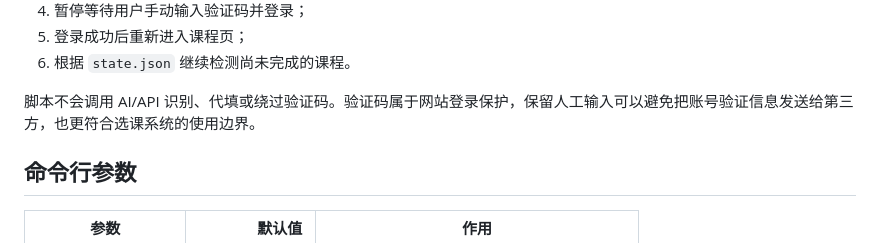
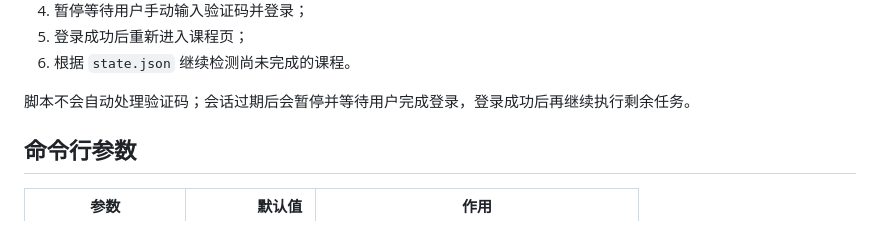
Before and after one commit to strawberry-little-bear/nju-yjsxk-btx, a Markdown page: README.md, the part around the change. GitHub-like rendering.

Commit message:
调整验证码与会话说明

```diff
--- a/README.md
+++ b/README.md
@@ -235,7 +235,7 @@ log/run_20260909_213015.log
 5. 登录成功后重新进入课程页；
 6. 根据 `state.json` 继续检测尚未完成的课程。
 
-脚本不会调用 AI/API 识别、代填或绕过验证码。验证码属于网站登录保护，保留人工输入可以避免把账号验证信息发送给第三方，也更符合选课系统的使用边界。
+脚本不会自动处理验证码；会话过期后会暂停并等待用户完成登录，登录成功后再继续执行剩余任务。
 
 ## 命令行参数
 
```
